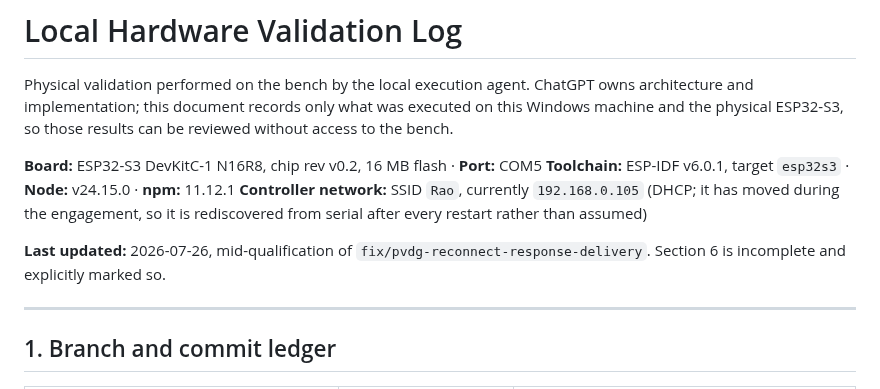
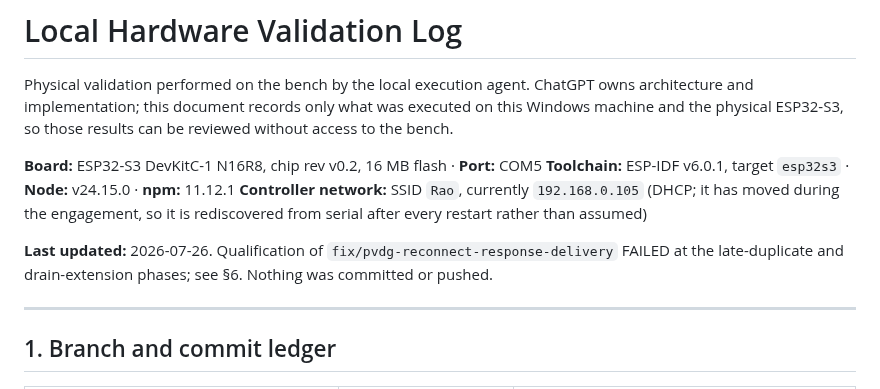
Before and after one commit to raohassandev/esp32_firmware, a Markdown page: LOCAL_VALIDATION_LOG.md, the part around one of its changes. Drawn GitHub-style.

```diff
--- a/LOCAL_VALIDATION_LOG.md
+++ b/LOCAL_VALIDATION_LOG.md
@@ -9,8 +9,9 @@ physical ESP32-S3, so those results can be reviewed without access to the bench.
 **Controller network:** SSID `Rao`, currently `192.168.0.105` (DHCP; it has moved during the
 engagement, so it is rediscovered from serial after every restart rather than assumed)
 
-**Last updated:** 2026-07-26, mid-qualification of `fix/pvdg-reconnect-response-delivery`.
-Section 6 is incomplete and explicitly marked so.
+**Last updated:** 2026-07-26. Qualification of `fix/pvdg-reconnect-response-delivery` FAILED at the
+late-duplicate and drain-extension phases; see §6. Nothing was committed or pushed.
+
 
 ---
 
```
Also changed, not shown: other parts of LOCAL_VALIDATION_LOG.md (+68 -13 lines).
